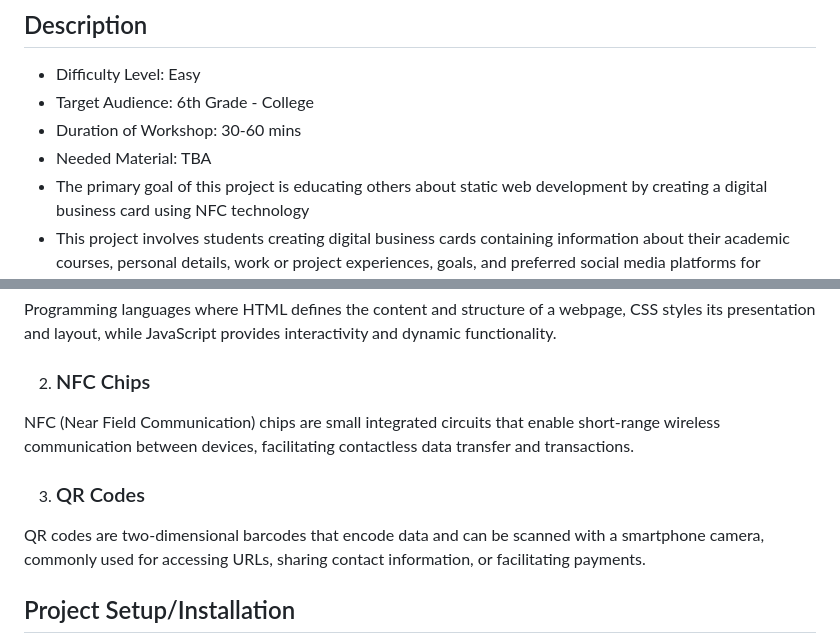
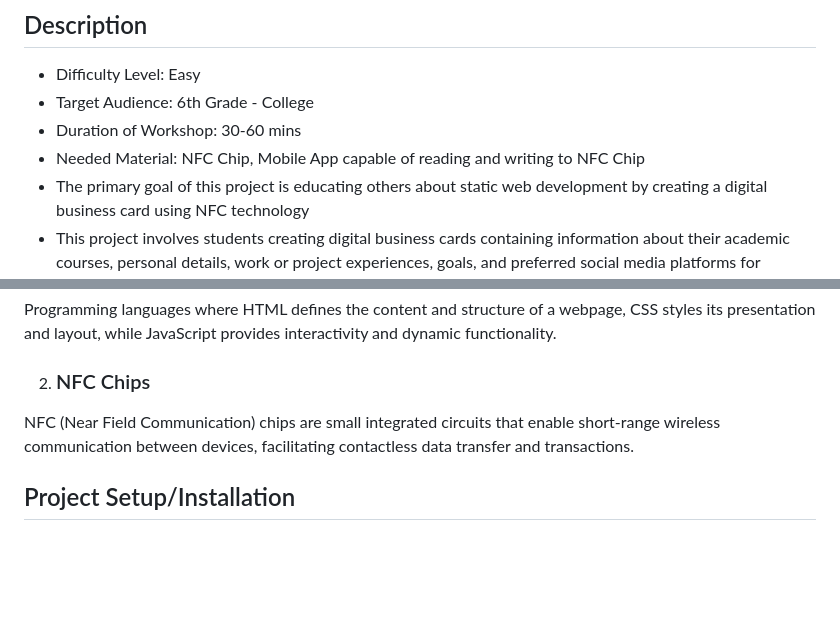
Before and after one commit to aeristran/TapIn, a Markdown page: README.md, 2 parts joined by grey strips. Rendered like a GitHub page; blank space fills up the shorter version.

```diff
--- a/README.md
+++ b/README.md
@@ -3,7 +3,7 @@
   * Difficulty Level: Easy
   * Target Audience: 6th Grade - College
   * Duration of Workshop: 30-60 mins
-  * Needed Material: TBA
+  * Needed Material: NFC Chip, Mobile App capable of reading and writing to NFC Chip
   * The primary goal of this project is educating others about static web development by creating a digital business card using NFC technology
   * This project involves students creating digital business cards containing information about their academic courses, personal details, work or project experiences, goals, and preferred social media platforms for sharing. The technology employed includes the use of NFC chips to facilitate easy sharing of these digital cards. The result is a convenient and innovative method for students to network and share their professional and personal information with others they encounter. The target audience are students seeking to enhance their networking capabilities and digital presence.
   * The Technology Ambassador Program (TAP) at GGC strives to break the misconceptions of the IT field by providing fun workshops for students of all backgrounds. TAP students design engaging and fun outreach workshops to encourage interest in IT and STEM.
@@ -34,8 +34,6 @@ Programming languages where HTML defines the content and structure of a webpage,
 2. ### NFC Chips
 NFC (Near Field Communication) chips are small integrated circuits that enable short-range wireless communication between devices, facilitating contactless data transfer and transactions.
 
-3. ### QR Codes
-QR codes are two-dimensional barcodes that encode data and can be scanned with a smartphone camera, commonly used for accessing URLs, sharing contact information, or facilitating payments.
 ## Project Setup/Installation
 - Click on either of the links below
   - [Cameron's Page](https://replit.com/@CameronVentimig/myWebsite#index.html)
```
Also changed, not shown: other parts of README.md (+0 -1 lines).
